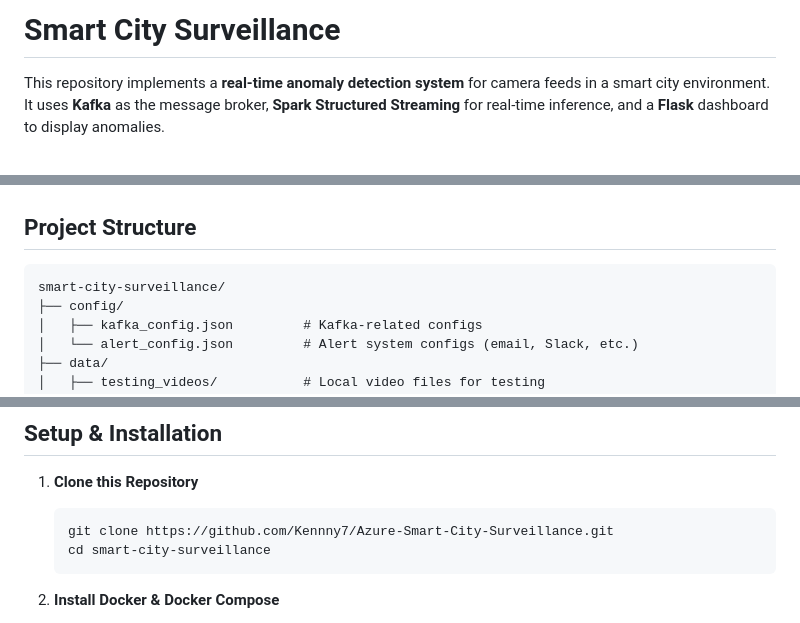
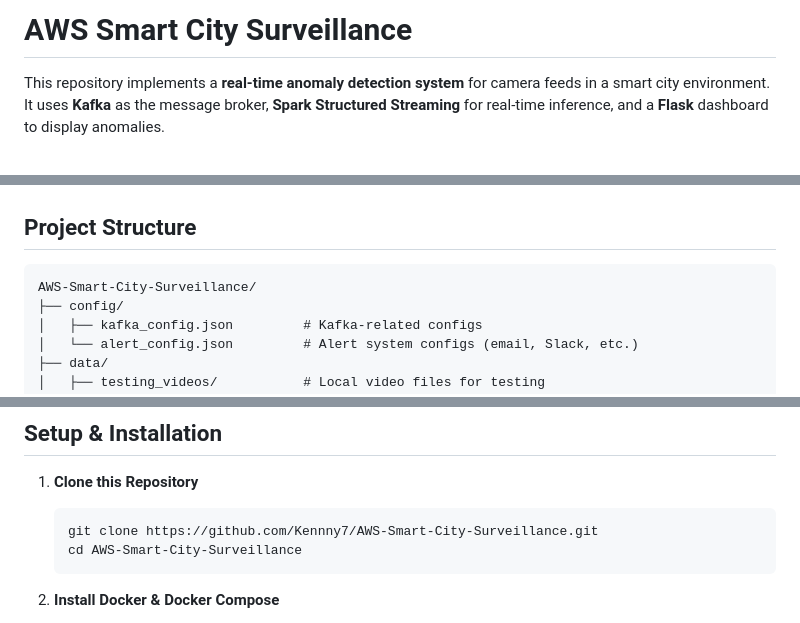
Before and after one commit to Kennny7/AWS-Smart-City-Surveillance, a Markdown page: README.md, 3 parts joined by grey strips. Rendered like a GitHub page.

Commit message:
Update README.md
Updated folder names and links

````diff
--- a/README.md
+++ b/README.md
@@ -1,4 +1,4 @@
-# Smart City Surveillance
+# AWS Smart City Surveillance
 
 This repository implements a **real-time anomaly detection system** for camera feeds in a smart city environment. It uses **Kafka** as the message broker, **Spark Structured Streaming** for real-time inference, and a **Flask** dashboard to display anomalies.
 
@@ -33,7 +33,7 @@ The **Smart City Surveillance** project continuously monitors one or more video
 
 ## Project Structure
 ```
-smart-city-surveillance/
+AWS-Smart-City-Surveillance/
 ├── config/
 │   ├── kafka_config.json         # Kafka-related configs
 │   └── alert_config.json         # Alert system configs (email, Slack, etc.)
@@ -82,8 +82,8 @@ smart-city-surveillance/
 
 1. **Clone this Repository**
    ```bash
-   git clone https://github.com/Kennny7/Azure-Smart-City-Surveillance.git
-   cd smart-city-surveillance
+   git clone https://github.com/Kennny7/AWS-Smart-City-Surveillance.git
+   cd AWS-Smart-City-Surveillance
    ```
 
 2. **Install Docker & Docker Compose**
````
